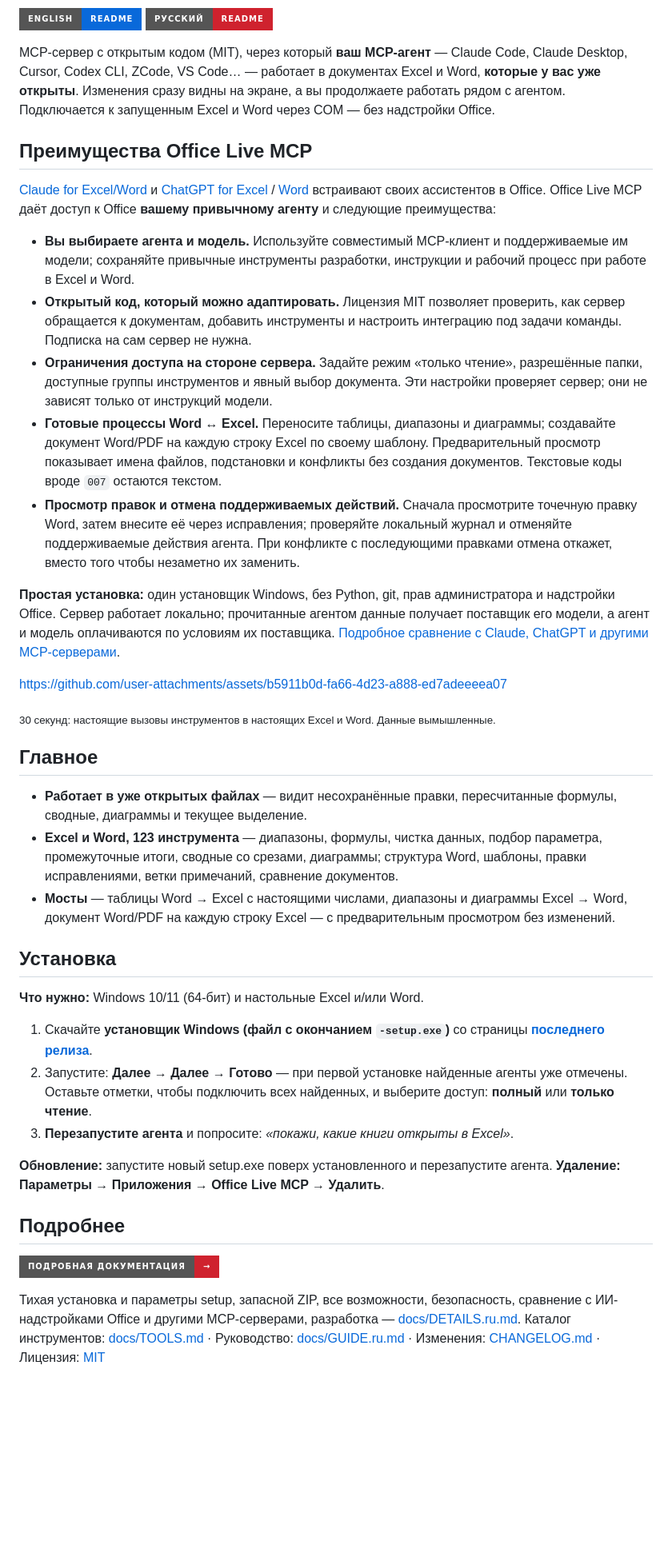
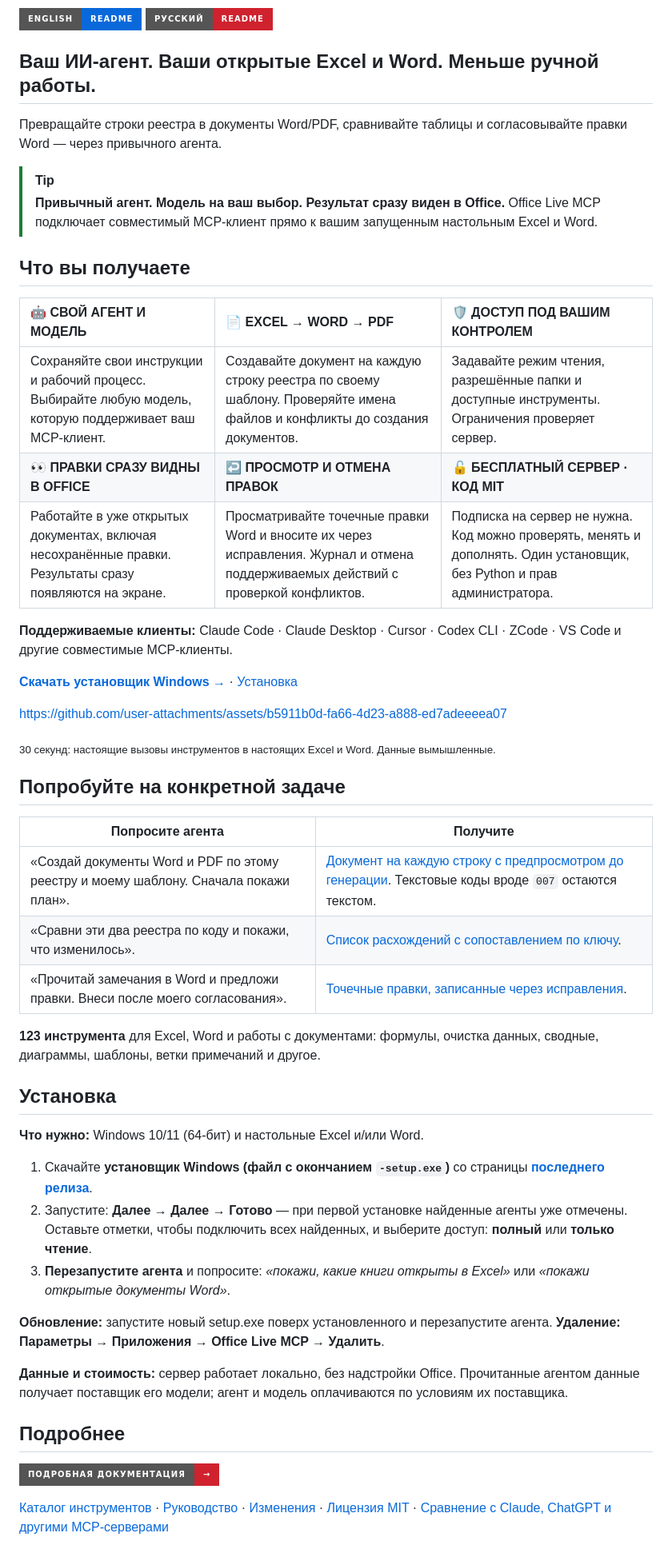
Before and after one commit to mikhalchankasm/office-live-mcp, a Markdown page: README.ru.md, the part around one of its changes. Shown at 80% size. Drawn GitHub-style; badges without logos; blank space fills up the shorter version.

```diff
--- a/README.ru.md
+++ b/README.ru.md
@@ -8,35 +7,39 @@
 [![English](https://img.shields.io/badge/English-README-0969da?style=for-the-badge)](README.md)
 [![Русский](https://img.shields.io/badge/%D0%A0%D1%83%D1%81%D1%81%D0%BA%D0%B8%D0%B9-README-cf222e?style=for-the-badge)](README.ru.md)
 
-MCP-сервер с открытым кодом (MIT), через который **ваш MCP-агент** — Claude Code, Claude Desktop, Cursor, Codex CLI,
-ZCode, VS Code… — работает в документах Excel и Word, **которые у вас уже открыты**. Изменения сразу видны на экране, а
-вы продолжаете работать рядом с агентом. Подключается к запущенным Excel и Word через COM — без надстройки Office.
+## Ваш ИИ-агент. Ваши открытые Excel и Word. Меньше ручной работы.
 
-## Преимущества Office Live MCP
+Превращайте строки реестра в документы Word/PDF, сравнивайте таблицы и согласовывайте правки Word — через привычного агента.
 
-[Claude for Excel/Word](https://claude.com/claude-for-microsoft-365) и
-[ChatGPT for Excel](https://help.openai.com/en/articles/20001063-chatgpt-for-excel) / [Word](https://help.openai.com/en/articles/20001526-chatgpt-for-word)
-встраивают своих ассистентов в Office. Office Live MCP даёт доступ к Office **вашему привычному агенту** и следующие преимущества:
+> [!TIP]
+> **Привычный агент. Модель на ваш выбор. Результат сразу виден в Office.**
+> Office Live MCP подключает совместимый MCP-клиент прямо к вашим запущенным настольным Excel и Word.
 
-- **Вы выбираете агента и модель.** Используйте совместимый MCP-клиент и поддерживаемые им модели; сохраняйте привычные инструменты разработки, инструкции и рабочий процесс при работе в Excel и Word.
-- **Открытый код, который можно адаптировать.** Лицензия MIT позволяет проверить, как сервер обращается к документам, добавить инструменты и настроить интеграцию под задачи команды. Подписка на сам сервер не нужна.
-- **Ограничения доступа на стороне сервера.** Задайте режим «только чтение», разрешённые папки, доступные группы инструментов и явный выбор документа. Эти настройки проверяет сервер; они не зависят только от инструкций модели.
-- **Готовые процессы Word ↔ Excel.** Переносите таблицы, диапазоны и диаграммы; создавайте документ Word/PDF на каждую строку Excel по своему шаблону. Предварительный просмотр показывает имена файлов, подстановки и конфликты без создания документов. Текстовые коды вроде `007` остаются текстом.
-- **Просмотр правок и отмена поддерживаемых действий.** Сначала просмотрите точечную правку Word, затем внесите её через исправления; проверяйте локальный журнал и отменяйте поддерживаемые действия агента. При конфликте с последующими правками отмена откажет, вместо того чтобы незаметно их заменить.
+## Что вы получаете
 
-**Простая установка:** один установщик Windows, без Python, git, прав администратора и надстройки Office.
-Сервер работает локально; прочитанные агентом данные получает поставщик его модели, а агент и модель оплачиваются по условиям их поставщика.
-[Подробное сравнение с Claude, ChatGPT и другими MCP-серверами](docs/DETAILS.ru.md#сравнение-с-аналогами).
+| **🤖 СВОЙ АГЕНТ И МОДЕЛЬ** | **📄 EXCEL → WORD → PDF** | **🛡️ ДОСТУП ПОД ВАШИМ КОНТРОЛЕМ** |
+|:---|:---|:---|
+| Сохраняйте свои инструкции и рабочий процесс. Выбирайте любую модель, которую поддерживает ваш MCP-клиент. | Создавайте документ на каждую строку реестра по своему шаблону. Проверяйте имена файлов и конфликты до создания документов. | Задавайте режим чтения, разрешённые папки и доступные инструменты. Ограничения проверяет сервер. |
+| **👀 ПРАВКИ СРАЗУ ВИДНЫ В OFFICE** | **↩️ ПРОСМОТР И ОТМЕНА ПРАВОК** | **🔓 БЕСПЛАТНЫЙ СЕРВЕР · КОД MIT** |
+| Работайте в уже открытых документах, включая несохранённые правки. Результаты сразу появляются на экране. | Просматривайте точечные правки Word и вносите их через исправления. Журнал и отмена поддерживаемых действий с проверкой конфликтов. | Подписка на сервер не нужна. Код можно проверять, менять и дополнять. Один установщик, без Python и прав администратора. |
+
+**Поддерживаемые клиенты:** Claude Code · Claude Desktop · Cursor · Codex CLI · ZCode · VS Code и другие совместимые MCP-клиенты.
+
+[**Скачать установщик Windows →**](https://github.com/mikhalchankasm/office-live-mcp/releases/latest) · [Установка](#установка)
 
 https://github.com/user-attachments/assets/b5911b0d-fa66-4d23-a888-ed7adeeeea07
 
 <sub>30 секунд: настоящие вызовы инструментов в настоящих Excel и Word. Данные вымышленные.</sub>
 
-## Главное
+## Попробуйте на конкретной задаче
 
-- **Работает в уже открытых файлах** — видит несохранённые правки, пересчитанные формулы, сводные, диаграммы и текущее выделение.
-- **Excel и Word, 123 инструмента** — диапазоны, формулы, чистка данных, подбор параметра, промежуточные итоги, сводные со срезами, диаграммы; структура Word, шаблоны, правки исправлениями, ветки примечаний, сравнение документов.
-- **Мосты** — таблицы Word → Excel с настоящими числами, диапазоны и диаграммы Excel → Word, документ Word/PDF на каждую строку Excel — с предварительным просмотром без изменений.
+| Попросите агента | Получите |
+|---|---|
+| «Создай документы Word и PDF по этому реестру и моему шаблону. Сначала покажи план». | [Документ на каждую строку с предпросмотром до генерации](docs/examples/register-to-acts.md). Текстовые коды вроде `007` остаются текстом. |
+| «Сравни эти два реестра по коду и покажи, что изменилось». | [Список расхождений с сопоставлением по ключу](docs/examples/compare-registers.md). |
+| «Прочитай замечания в Word и предложи правки. Внеси после моего согласования». | [Точечные правки, записанные через исправления](docs/examples/comments-to-tracked-edits.md). |
+
+**123 инструмента** для Excel, Word и работы с документами: формулы, очистка данных, сводные, диаграммы, шаблоны, ветки примечаний и другое.
 
 ## Установка
 
@@ -44,16 +47,17 @@ https://github.com/user-attachments/assets/b5911b0d-fa66-4d23-a888-ed7adeeeea07
 
 1. Скачайте **установщик Windows (файл с окончанием `-setup.exe`)** со страницы [**последнего релиза**](https://github.com/mikhalchankasm/office-live-mcp/releases/latest).
 2. Запустите: **Далее → Далее → Готово** — при первой установке найденные агенты уже отмечены. Оставьте отметки, чтобы подключить всех найденных, и выберите доступ: **полный** или **только чтение**.
-3. **Перезапустите агента** и попросите: *«покажи, какие книги открыты в Excel»*.
+3. **Перезапустите агента** и попросите: *«покажи, какие книги открыты в Excel»* или *«покажи открытые документы Word»*.
 
 **Обновление:** запустите новый setup.exe поверх установленного и перезапустите агента.
 **Удаление:** **Параметры → Приложения → Office Live MCP → Удалить**.
+
+**Данные и стоимость:** сервер работает локально, без надстройки Office. Прочитанные агентом данные получает поставщик его модели;
+агент и модель оплачиваются по условиям их поставщика.
 
 ## Подробнее
 
 [![Подробная документация](https://img.shields.io/badge/%D0%9F%D0%BE%D0%B4%D1%80%D0%BE%D0%B1%D0%BD%D0%B0%D1%8F_%D0%B4%D0%BE%D0%BA%D1%83%D0%BC%D0%B5%D0%BD%D1%82%D0%B0%D1%86%D0%B8%D1%8F-%E2%86%92-cf222e?style=for-the-badge)](docs/DETAILS.ru.md)
 
-Тихая установка и параметры setup, запасной ZIP, все возможности, безопасность, сравнение
-с ИИ-надстройками Office и другими MCP-серверами, разработка — [docs/DETAILS.ru.md](docs/DETAILS.ru.md).
-Каталог инструментов: [docs/TOOLS.md](docs/TOOLS.md) · Руководство: [docs/GUIDE.ru.md](docs/GUIDE.ru.md) ·
-Изменения: [CHANGELOG.md](CHANGELOG.md) · Лицензия: [MIT](LICENSE)
+[Каталог инструментов](docs/TOOLS.md) · [Руководство](docs/GUIDE.ru.md) · [Изменения](CHANGELOG.md) · [Лицензия MIT](LICENSE) ·
+[Сравнение с Claude, ChatGPT и другими MCP-серверами](docs/DETAILS.ru.md#сравнение-с-аналогами)
```
Also changed, not shown: other parts of README.ru.md (+0 -1 lines), README.md (+29 -24 lines).
